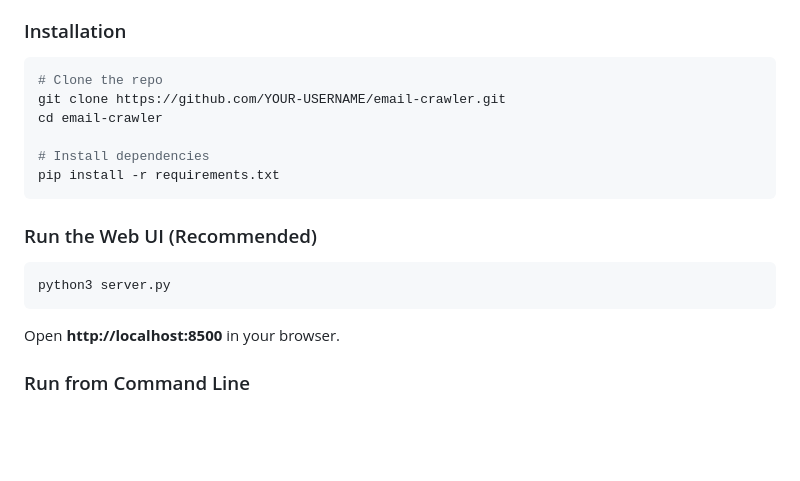
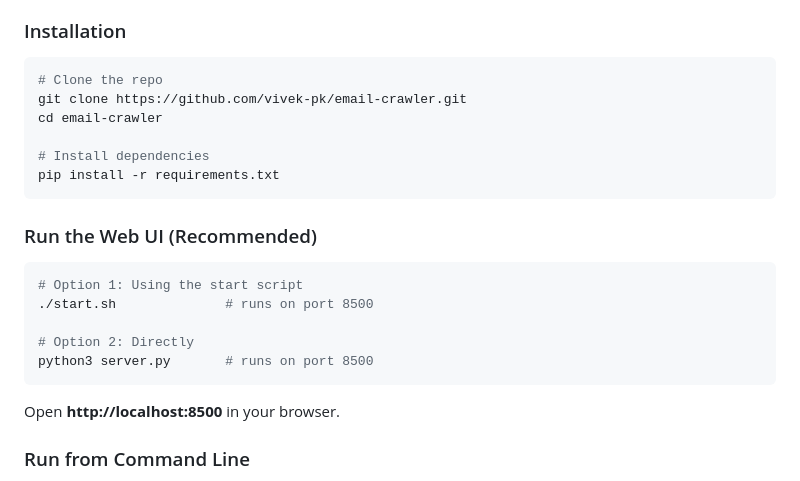
Before and after one commit to vivek-pk/email-crawler, a Markdown page: README.md, the part around the change. Rendered like a GitHub page; blank space fills up the shorter version.

Commit message:
Update README: fix username placeholder, add start.sh instructions

````diff
--- a/README.md
+++ b/README.md
@@ -48,7 +48,7 @@ Simulates an email security gateway with multi-layer scoring:
 
 ```bash
 # Clone the repo
-git clone https://github.com/YOUR-USERNAME/email-crawler.git
+git clone https://github.com/vivek-pk/email-crawler.git
 cd email-crawler
 
 # Install dependencies
@@ -58,7 +58,11 @@ pip install -r requirements.txt
 ### Run the Web UI (Recommended)
 
 ```bash
-python3 server.py
+# Option 1: Using the start script
+./start.sh              # runs on port 8500
+
+# Option 2: Directly
+python3 server.py       # runs on port 8500
 ```
 
 Open **http://localhost:8500** in your browser.
````
